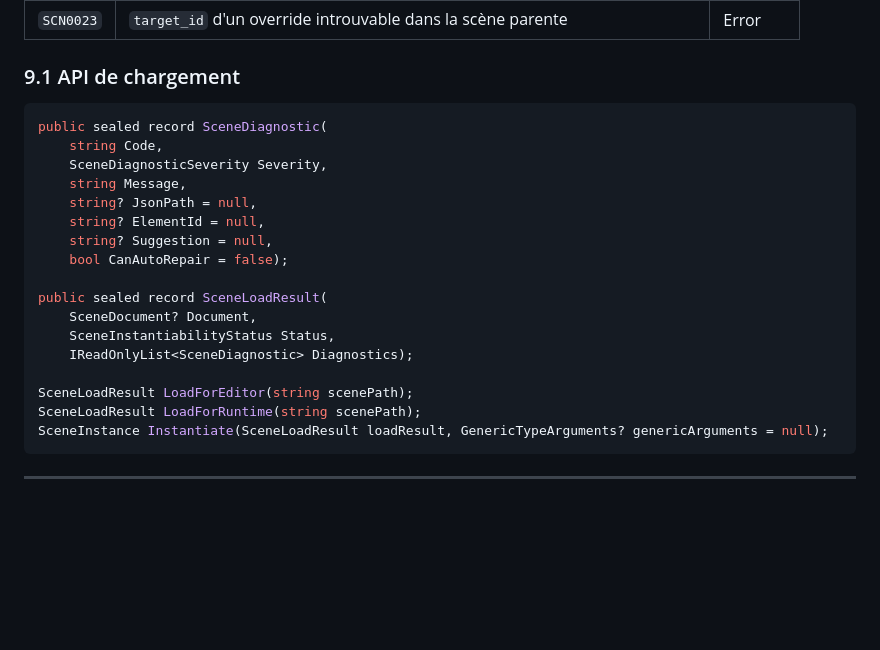
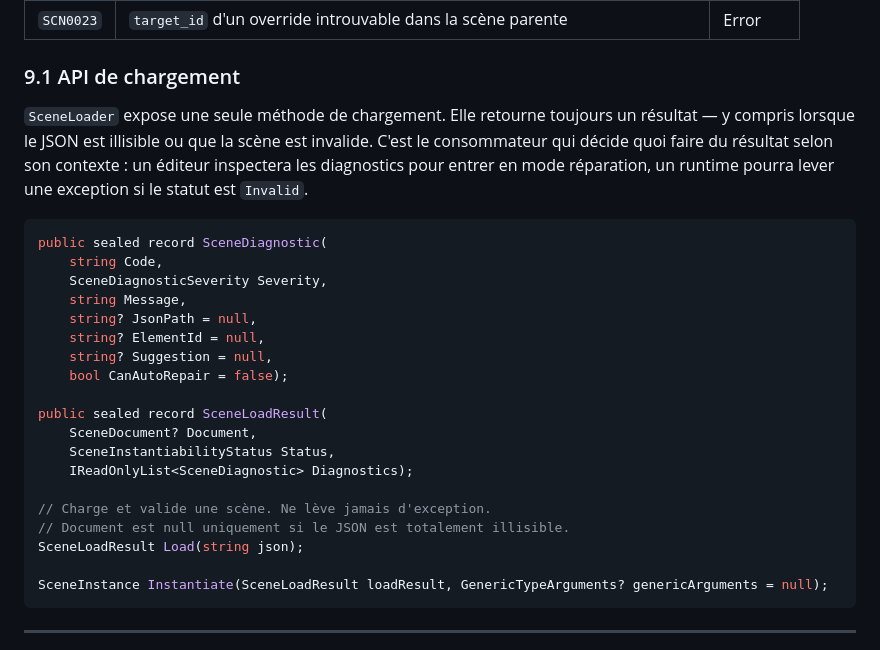
Before and after one commit to OmarAboudou/HumbleEngine, a Markdown page: Docs/spec-scene.md, the part around the change. GitHub-like rendering; blank space fills up the shorter version.

````diff
--- a/Docs/spec-scene.md
+++ b/Docs/spec-scene.md
@@ -433,6 +433,8 @@ Les overrides sont exprimés via trois dictionnaires distincts, chacun indexé p
 
 ### 9.1 API de chargement
 
+`SceneLoader` expose une seule méthode de chargement. Elle retourne toujours un résultat — y compris lorsque le JSON est illisible ou que la scène est invalide. C'est le consommateur qui décide quoi faire du résultat selon son contexte : un éditeur inspectera les diagnostics pour entrer en mode réparation, un runtime pourra lever une exception si le statut est `Invalid`.
+
 ```csharp
 public sealed record SceneDiagnostic(
     string Code,
@@ -448,8 +450,10 @@ public sealed record SceneLoadResult(
     SceneInstantiabilityStatus Status,
     IReadOnlyList<SceneDiagnostic> Diagnostics);
 
-SceneLoadResult LoadForEditor(string scenePath);
-SceneLoadResult LoadForRuntime(string scenePath);
+// Charge et valide une scène. Ne lève jamais d'exception.
+// Document est null uniquement si le JSON est totalement illisible.
+SceneLoadResult Load(string json);
+
 SceneInstance Instantiate(SceneLoadResult loadResult, GenericTypeArguments? genericArguments = null);
 ```
 
````
